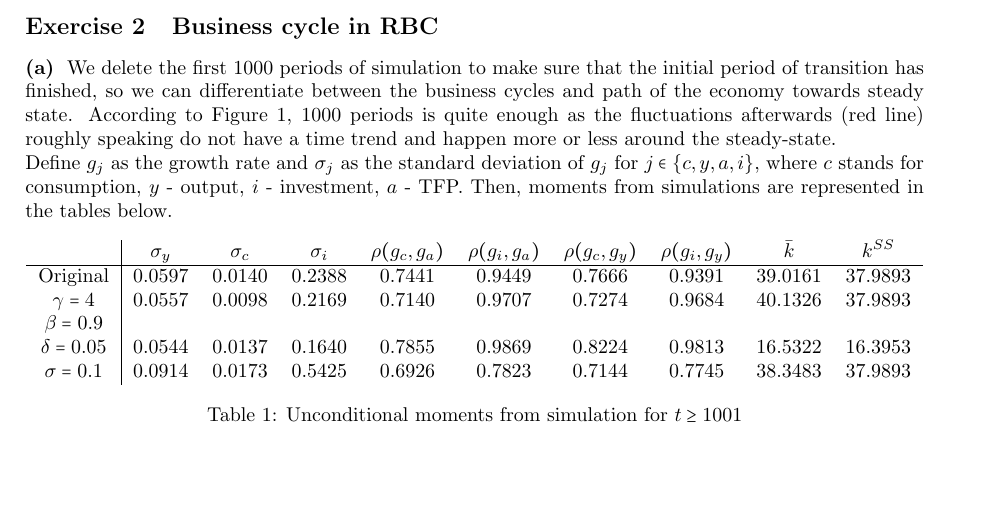
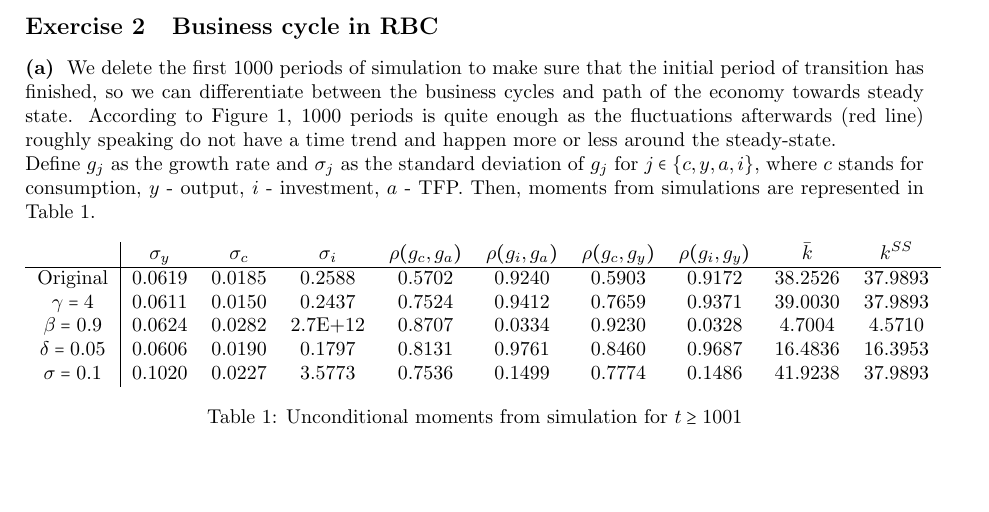
Before and after one commit to labuve/Macro-I, a LaTeX document (PS6/PS6 NJ.tex): part of page 1 of 2 before the commit and part of page 1 of 3 after it, cut so that both start at the same text, the shorter picture padded with empty space. Compiled offline with pdfLaTeX.

Commit message:
Ex2 completed

```diff
--- a/PS6/PS6 NJ.tex
+++ b/PS6/PS6 NJ.tex
@@ -66,16 +66,16 @@ We delete the first 1000 periods of simulation to make sure that the initial per
 	\label{fig:ex2kpath}
 \end{figure}
 
-Define $g_j$ as the growth rate and $\sigma_j$ as the standard deviation of $g_j$ for $j\in\{c,y,a,i\}$, where $c$ stands for consumption, $y$ - output, $i$ - investment, $a$ - TFP. Then, moments from simulations are represented in the tables below.
+Define $g_j$ as the growth rate and $\sigma_j$ as the standard deviation of $g_j$ for $j\in\{c,y,a,i\}$, where $c$ stands for consumption, $y$ - output, $i$ - investment, $a$ - TFP. Then, moments from simulations are represented in \Cref{tab:ex2results}.
 
 \begin{table}[!htb]
 	\centering
 	\begin{tabular}{c|ccccccccc}
 	 & $\sigma_y$ & $\sigma_c$ & $\sigma_i$ & $\rho(g_c, g_a)$ & $\rho(g_i, g_a)$ & $\rho(g_c, g_y)$ & $\rho(g_i, g_y)$ & $\bar{k}$ & $k^{SS}$ \\ \hline
-	Original & 0.0597 & 0.0140 & 0.2388 & 0.7441 & 0.9449 & 0.7666 & 0.9391 & 39.0161 & 37.9893 \\
-	$\gamma = 4$ & 0.0557 & 0.0098 & 0.2169 & 0.7140 & 0.9707 & 0.7274 & 0.9684 & 40.1326 & 37.9893 \\
-	$\beta = 0.9$ & & & & & & & & & \\
-	$\delta = 0.05$ & 0.0544 & 0.0137 & 0.1640 & 0.7855 & 0.9869 & 0.8224 & 0.9813 & 16.5322 & 16.3953 \\
-	$\sigma = 0.1$ & 0.0914 & 0.0173 & 0.5425 & 0.6926 & 0.7823 & 0.7144 & 0.7745 & 38.3483 & 37.9893 \\
+	Original        & 0.0619 & 0.0185 & 0.2588  & 0.5702 & 0.9240 & 0.5903 & 0.9172 & 38.2526 & 37.9893 \\
+	$\gamma = 4$    & 0.0611 & 0.0150 & 0.2437  & 0.7524 & 0.9412 & 0.7659 & 0.9371 & 39.0030 & 37.9893 \\
+	$\beta = 0.9$   & 0.0624 & 0.0282 & 2.7E+12 & 0.8707 & 0.0334 & 0.9230 & 0.0328 & 4.7004  & 4.5710  \\
+	$\delta = 0.05$ & 0.0606 & 0.0190 & 0.1797  & 0.8131 & 0.9761 & 0.8460 & 0.9687 & 16.4836 & 16.3953 \\
+	$\sigma = 0.1$  & 0.1020 & 0.0227 & 3.5773  & 0.7536 & 0.1499 & 0.7774 & 0.1486 & 41.9238 & 37.9893
 	\end{tabular}
 	\caption{Unconditional moments from simulation for $t\geq1001$}
@@ -83,0 +87 @@ Define $g_j$ as the growth rate and $\sigma_j$ as the standard deviation of $g_j
+	\begin{equation}
```
Also changed, not shown: PS6/PS6 NJ.pdf, PS6/PS6 NJ.tex (13 more changed lines), 1 other file.
